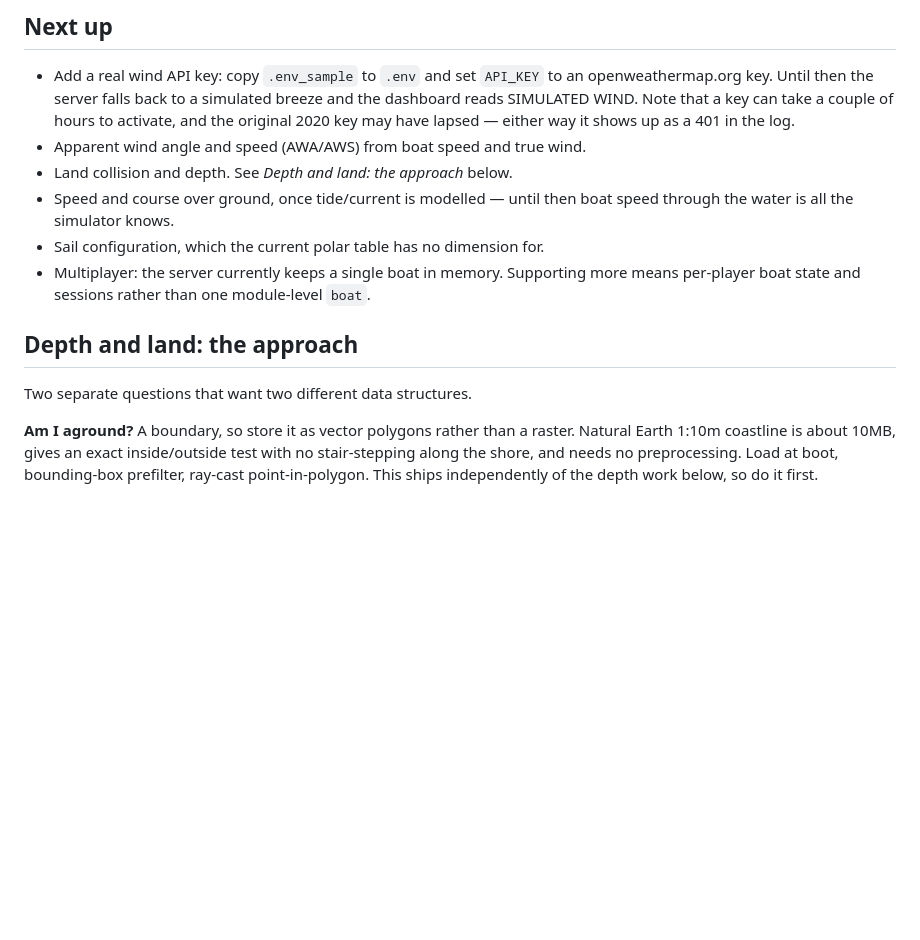
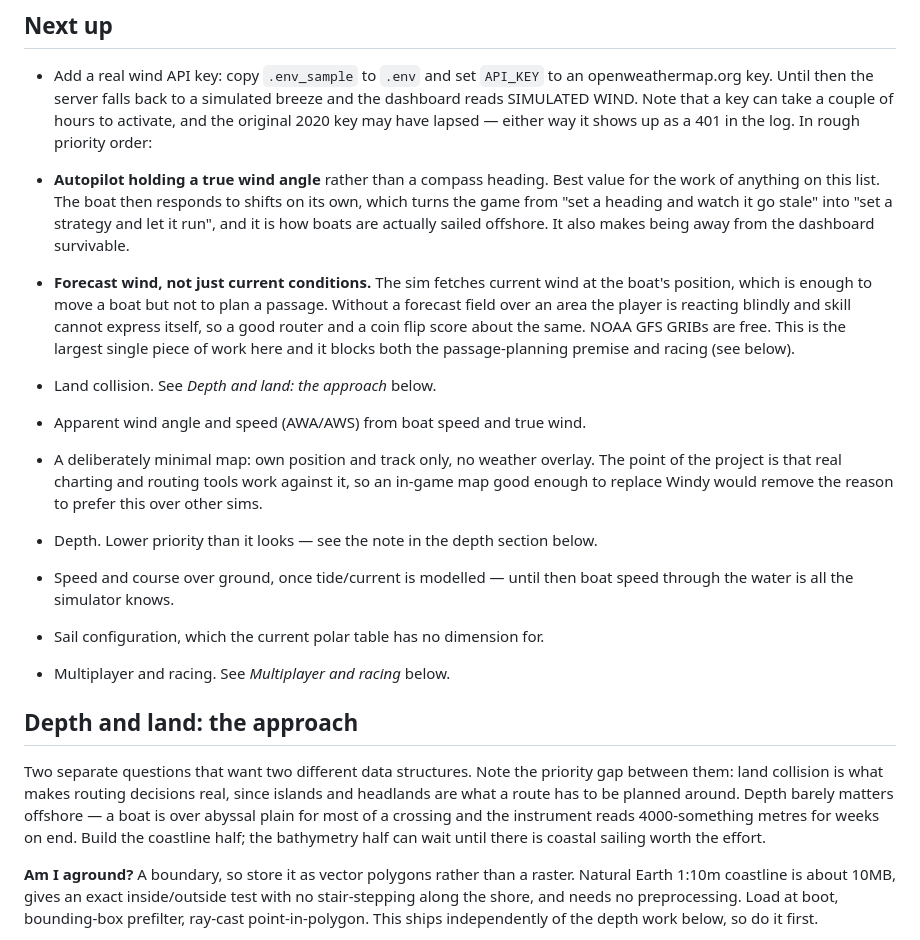
Before and after one commit to blatzwave/offshore-sailing, a Markdown page: TO-DO.md, the part around one of its changes. Drawn GitHub-style; blank space fills up the shorter version.

```diff
--- a/TO-DO.md
+++ b/TO-DO.md
@@ -19,16 +19,37 @@
   openweathermap.org key. Until then the server falls back to a simulated breeze and the
   dashboard reads SIMULATED WIND. Note that a key can take a couple of hours to activate,
   and the original 2020 key may have lapsed — either way it shows up as a 401 in the log.
+In rough priority order:
+
+- **Autopilot holding a true wind angle** rather than a compass heading. Best value for the
+  work of anything on this list. The boat then responds to shifts on its own, which turns
+  the game from "set a heading and watch it go stale" into "set a strategy and let it run",
+  and it is how boats are actually sailed offshore. It also makes being away from the
+  dashboard survivable.
+- **Forecast wind, not just current conditions.** The sim fetches current wind at the boat's
+  position, which is enough to move a boat but not to plan a passage. Without a forecast
+  field over an area the player is reacting blindly and skill cannot express itself, so a
+  good router and a coin flip score about the same. NOAA GFS GRIBs are free. This is the
+  largest single piece of work here and it blocks both the passage-planning premise and
+  racing (see below).
+- Land collision. See _Depth and land: the approach_ below.
 - Apparent wind angle and speed (AWA/AWS) from boat speed and true wind.
-- Land collision and depth. See _Depth and land: the approach_ below.
+- A deliberately minimal map: own position and track only, no weather overlay. The point of
+  the project is that real charting and routing tools work against it, so an in-game map
+  good enough to replace Windy would remove the reason to prefer this over other sims.
+- Depth. Lower priority than it looks — see the note in the depth section below.
 - Speed and course over ground, once tide/current is modelled — until then boat speed through the water is all the simulator knows.
 - Sail configuration, which the current polar table has no dimension for.
-- Multiplayer: the server currently keeps a single boat in memory. Supporting more means
-  per-player boat state and sessions rather than one module-level `boat`.
+- Multiplayer and racing. See _Multiplayer and racing_ below.
 
 ## Depth and land: the approach
 
-Two separate questions that want two different data structures.
+Two separate questions that want two different data structures. Note the priority gap
+between them: land collision is what makes routing decisions real, since islands and
+headlands are what a route has to be planned around. Depth barely matters offshore — a
+boat is over abyssal plain for most of a crossing and the instrument reads 4000-something
+metres for weeks on end. Build the coastline half; the bathymetry half can wait until
+there is coastal sailing worth the effort.
 
 **Am I aground?** A boundary, so store it as vector polygons rather than a raster. Natural
 Earth 1:10m coastline is about 10MB, gives an exact inside/outside test with no
```
Also changed, not shown: other parts of TO-DO.md (+58 -0 lines).
